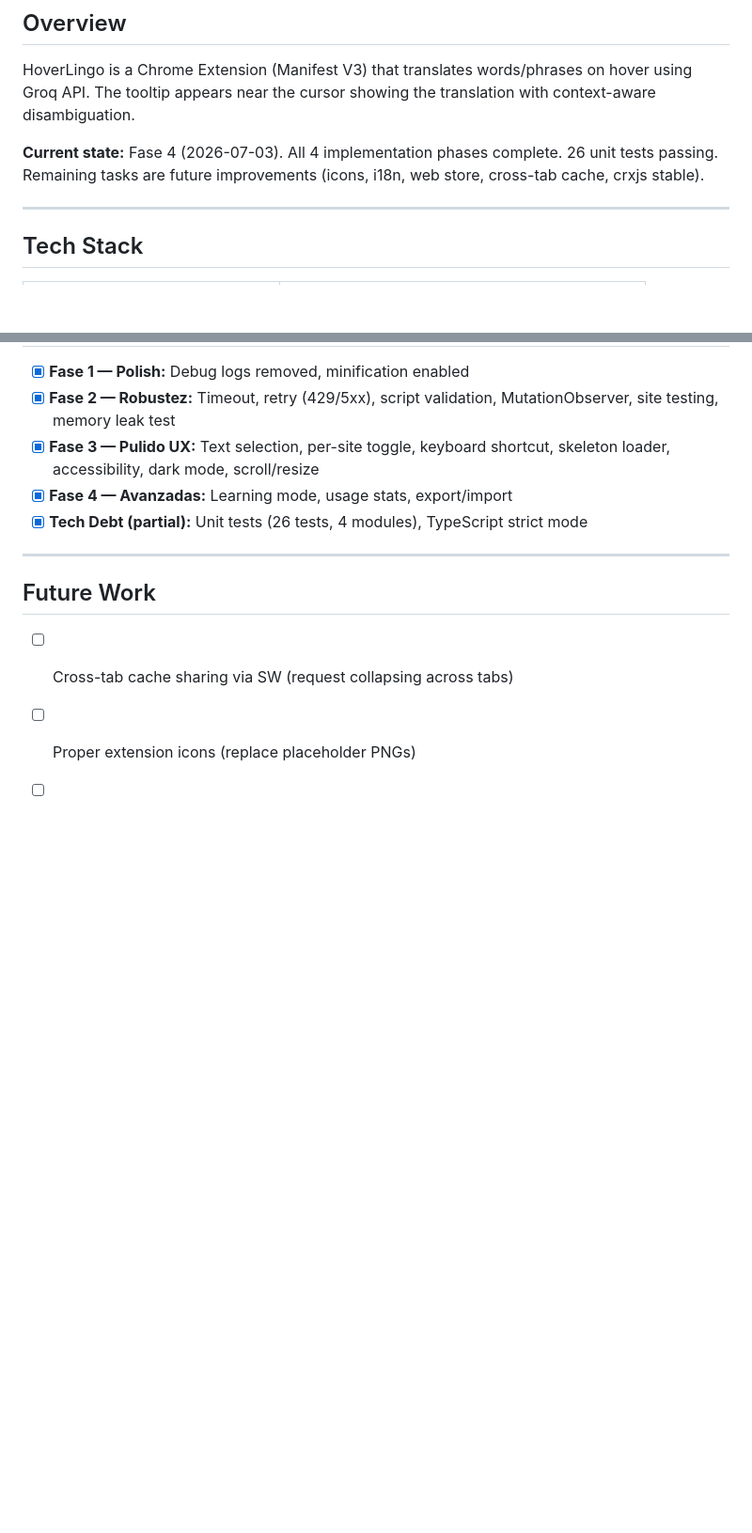
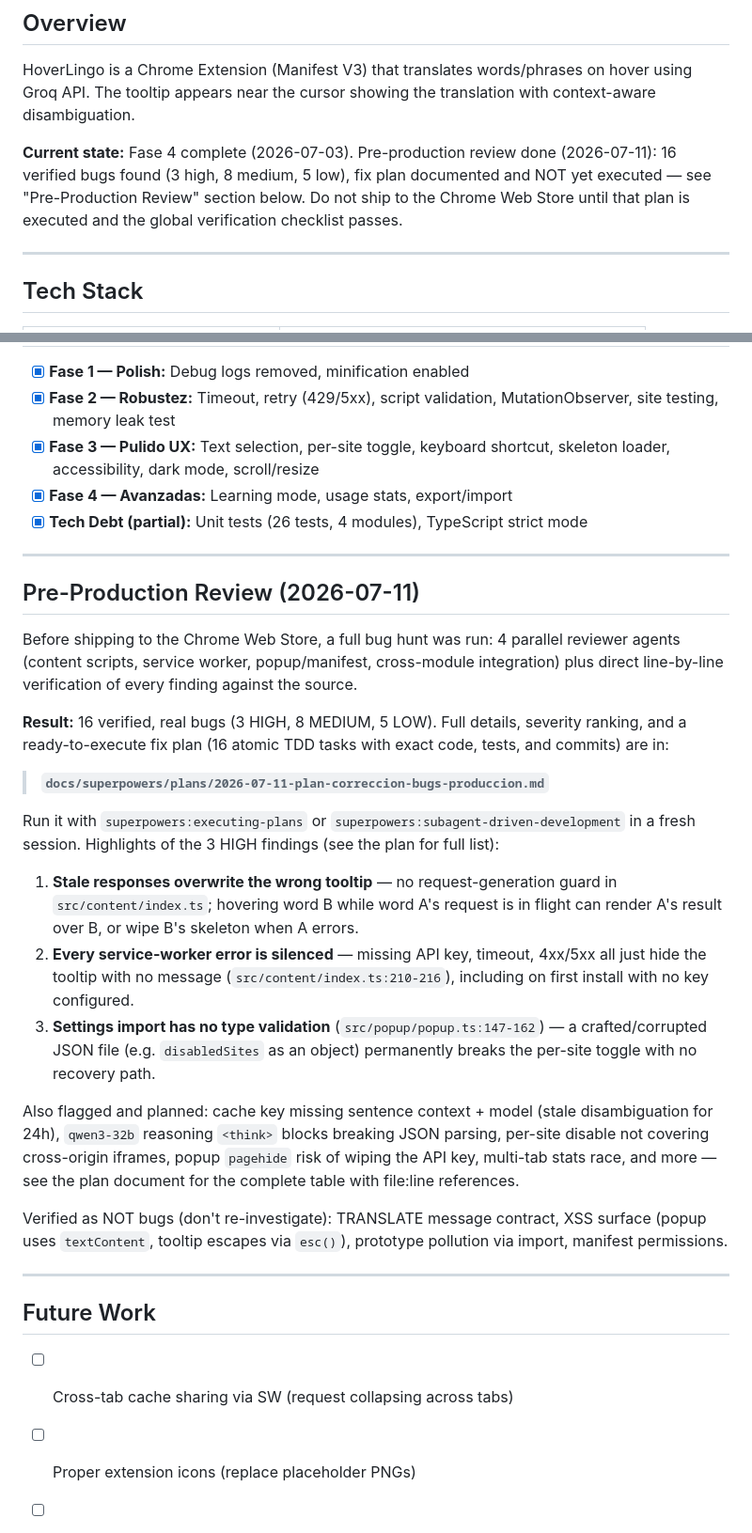
Before and after one commit to jraversbcn21/HoverLingo, a Markdown page: AGENTS.md, 2 parts joined by grey strips. Shown at 94% size. Rendered like a GitHub page; blank space fills up the shorter version.

Commit message:
Document pre-production bug review and fix plan in AGENTS.md
Adds a Pre-Production Review section summarizing the 16 verified bugs
found in the 2026-07-11 review and links the ready-to-execute fix plan,
so the next session has full context before shipping.

Co-Authored-By: Claude Sonnet 5 <noreply@anthropic.com>
Claude-Session: https://claude.ai/code/session_0125Xis44fKV3nwQRihsU26u

```diff
--- a/AGENTS.md
+++ b/AGENTS.md
@@ -4,7 +4,7 @@
 
 HoverLingo is a Chrome Extension (Manifest V3) that translates words/phrases on hover using Groq API. The tooltip appears near the cursor showing the translation with context-aware disambiguation.
 
-**Current state:** Fase 4 (2026-07-03). All 4 implementation phases complete. 26 unit tests passing. Remaining tasks are future improvements (icons, i18n, web store, cross-tab cache, crxjs stable).
+**Current state:** Fase 4 complete (2026-07-03). Pre-production review done (2026-07-11): 16 verified bugs found (3 high, 8 medium, 5 low), fix plan documented and NOT yet executed — see "Pre-Production Review" section below. Do not ship to the Chrome Web Store until that plan is executed and the global verification checklist passes.
 
 ---
 
@@ -296,6 +296,26 @@ Note: All `console.log/error/warn` statements have been removed from the product
 
 ---
 
+## Pre-Production Review (2026-07-11)
+
+Before shipping to the Chrome Web Store, a full bug hunt was run: 4 parallel reviewer agents (content scripts, service worker, popup/manifest, cross-module integration) plus direct line-by-line verification of every finding against the source.
+
+**Result:** 16 verified, real bugs (3 HIGH, 8 MEDIUM, 5 LOW). Full details, severity ranking, and a ready-to-execute fix plan (16 atomic TDD tasks with exact code, tests, and commits) are in:
+
+> **`docs/superpowers/plans/2026-07-11-plan-correccion-bugs-produccion.md`**
+
+Run it with `superpowers:executing-plans` or `superpowers:subagent-driven-development` in a fresh session. Highlights of the 3 HIGH findings (see the plan for full list):
+
+1. **Stale responses overwrite the wrong tooltip** — no request-generation guard in `src/content/index.ts`; hovering word B while word A's request is in flight can render A's result over B, or wipe B's skeleton when A errors.
+2. **Every service-worker error is silenced** — missing API key, timeout, 4xx/5xx all just hide the tooltip with no message (`src/content/index.ts:210-216`), including on first install with no key configured.
+3. **Settings import has no type validation** (`src/popup/popup.ts:147-162`) — a crafted/corrupted JSON file (e.g. `disabledSites` as an object) permanently breaks the per-site toggle with no recovery path.
+
+Also flagged and planned: cache key missing sentence context + model (stale disambiguation for 24h), `qwen3-32b` reasoning `<think>` blocks breaking JSON parsing, per-site disable not covering cross-origin iframes, popup `pagehide` risk of wiping the API key, multi-tab stats race, and more — see the plan document for the complete table with file:line references.
+
+Verified as NOT bugs (don't re-investigate): TRANSLATE message contract, XSS surface (popup uses `textContent`, tooltip escapes via `esc()`), prototype pollution via import, manifest permissions.
+
+---
+
 ## Future Work
 
 - [ ] Cross-tab cache sharing via SW (request collapsing across tabs)
```
Also changed, not shown: 1 other file.
